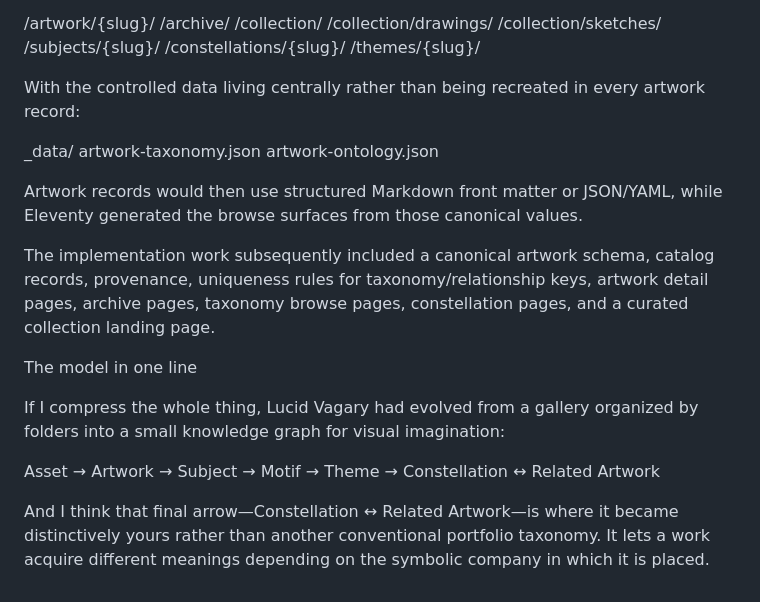
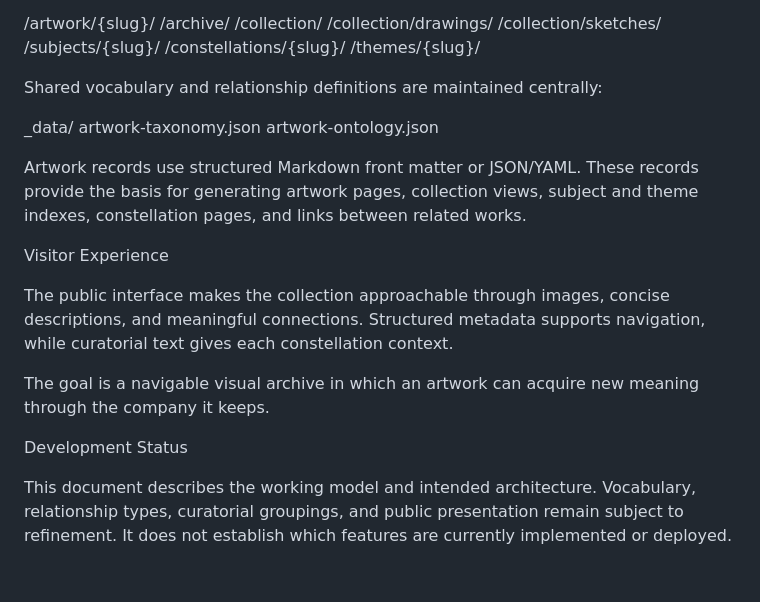
Before and after one commit to SeanMNLawrence/Lucidvagary-11ty, a Markdown page: README.md, the part around one of its changes. GitHub-like rendering.

```diff
--- a/README.md
+++ b/README.md
@@ -84,20 +63,20 @@ We had translated the taxonomy into an Eleventy structure roughly like this:
 /constellations/{slug}/
 /themes/{slug}/
 
-With the controlled data living centrally rather than being recreated in every artwork record:
+Shared vocabulary and relationship definitions are maintained centrally:
 
 _data/
-    artwork-taxonomy.json
-    artwork-ontology.json
+  artwork-taxonomy.json
+  artwork-ontology.json
 
-Artwork records would then use structured Markdown front matter or JSON/YAML, while Eleventy generated the browse surfaces from those canonical values.
+Artwork records use structured Markdown front matter or JSON/YAML. These records provide the basis for generating artwork pages, collection views, subject and theme indexes, constellation pages, and links between related works.
 
-The implementation work subsequently included a canonical artwork schema, catalog records, provenance, uniqueness rules for taxonomy/relationship keys, artwork detail pages, archive pages, taxonomy browse pages, constellation pages, and a curated collection landing page.
+Visitor Experience
 
-The model in one line
+The public interface makes the collection approachable through images, concise descriptions, and meaningful connections. Structured metadata supports navigation, while curatorial text gives each constellation context.
 
-If I compress the whole thing, Lucid Vagary had evolved from a gallery organized by folders into a small knowledge graph for visual imagination:
+The goal is a navigable visual archive in which an artwork can acquire new meaning through the company it keeps.
 
-Asset → Artwork → Subject → Motif → Theme → Constellation ↔ Related Artwork
+Development Status
 
-And I think that final arrow—Constellation ↔ Related Artwork—is where it became distinctively yours rather than another conventional portfolio taxonomy. It lets a work acquire different meanings depending on the symbolic company in which it is placed.
+This document describes the working model and intended architecture. Vocabulary, relationship types, curatorial groupings, and public presentation remain subject to refinement. It does not establish which features are currently implemented or deployed.
```
Also changed, not shown: other parts of README.md (+35 -56 lines).
